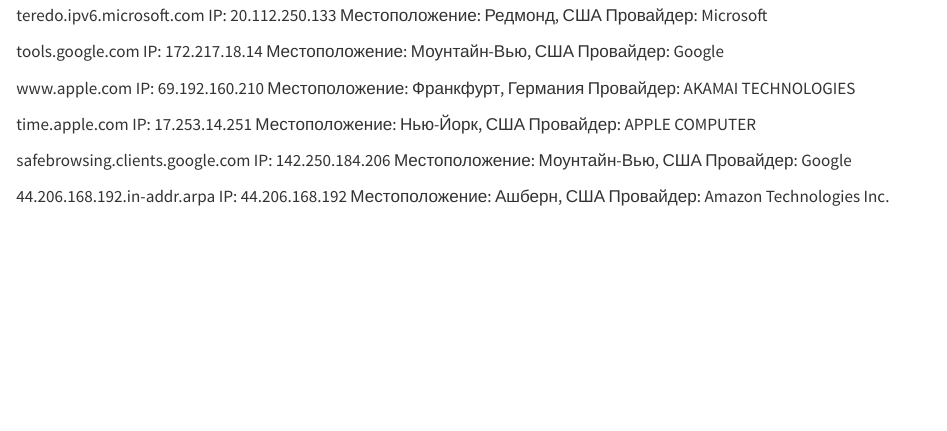
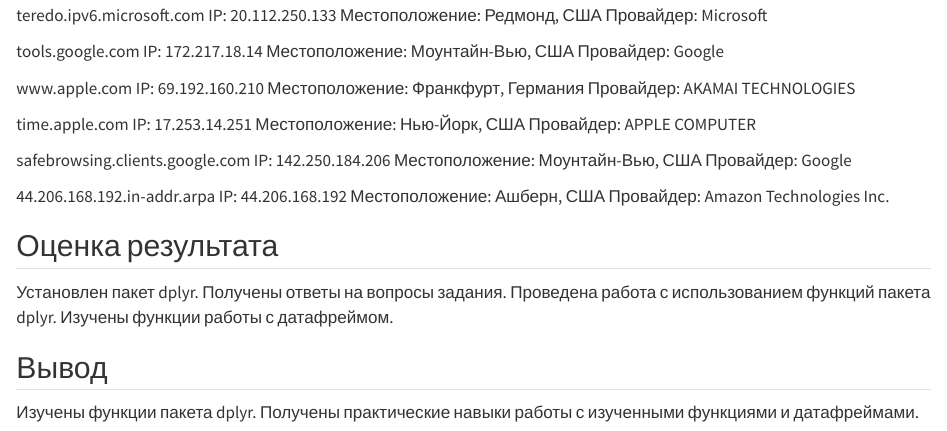
Before and after one commit to anyam/iat, a Quarto document (lab4/lab4.qmd): the page in a window 1100 px wide, from 4510 px down. Rendered offline with R 4.5, knitr and Pandoc in place of Quarto, with nearby package versions; drawn as R Markdown's standard HTML page in place of the format the file asks for; some code elsewhere in the file could not run offline; long lines of code are wrapped.

Commit message:
оценка результата и вывод

```diff
--- a/lab4/lab4.qmd
+++ b/lab4/lab4.qmd
@@ -189,3 +188,13 @@
 IP: 44.206.168.192
 Местоположение: Ашберн, США
 Провайдер: Amazon Technologies Inc.
+
+
+## Оценка результата
+Установлен пакет dplyr.
+Получены ответы на вопросы задания.
+Проведена работа с использованием функций пакета dplyr.
+Изучены функции работы с датафреймом.
+
+## Вывод
+Изучены функции пакета dplyr. Получены практические навыки работы с изученными функциями и датафреймами.
```
Also changed, not shown: lab4/README.md, lab4/lab4.qmd (1 more changed lines).
